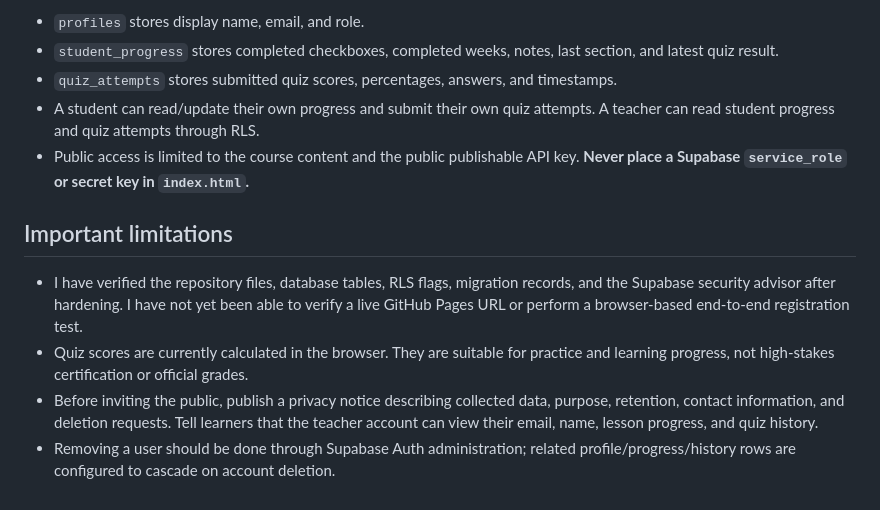
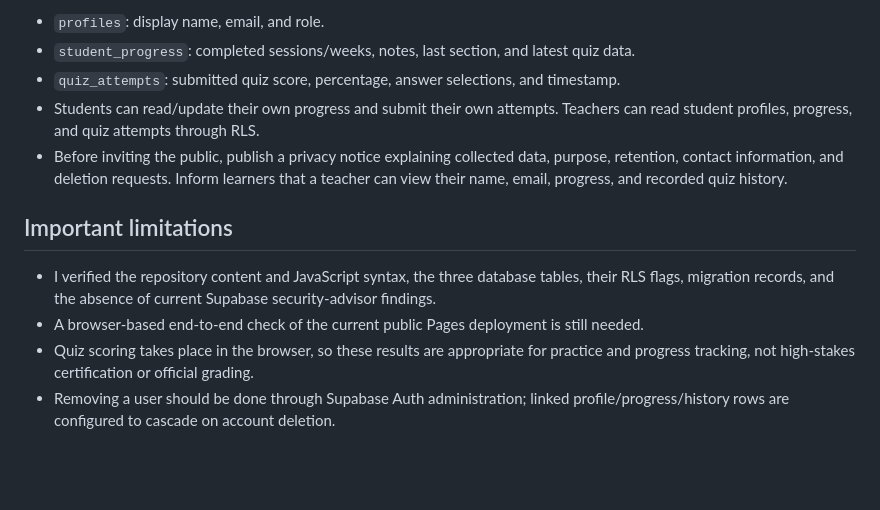
Before and after one commit to HusseinMishbak/-, a Markdown page: README-SUPABASE.md, the part around one of its changes. GitHub-like rendering; blank space fills up the shorter version.

```diff
--- a/README-SUPABASE.md
+++ b/README-SUPABASE.md
@@ -51,13 +63,13 @@ The query should update exactly one row. If it updates zero rows, finish registr
 
-- `profiles` stores display name, email, and role.
-- `student_progress` stores completed checkboxes, completed weeks, notes, last section, and latest quiz result.
-- `quiz_attempts` stores submitted quiz scores, percentages, answers, and timestamps.
-- A student can read/update their own progress and submit their own quiz attempts. A teacher can read student progress and quiz attempts through RLS.
-- Public access is limited to the course content and the public publishable API key. **Never place a Supabase `service_role` or secret key in `index.html`.**
+- `profiles`: display name, email, and role.
+- `student_progress`: completed sessions/weeks, notes, last section, and latest quiz data.
+- `quiz_attempts`: submitted quiz score, percentage, answer selections, and timestamp.
+- Students can read/update their own progress and submit their own attempts. Teachers can read student profiles, progress, and quiz attempts through RLS.
+- Before inviting the public, publish a privacy notice explaining collected data, purpose, retention, contact information, and deletion requests. Inform learners that a teacher can view their name, email, progress, and recorded quiz history.
 
 ## Important limitations
 
-- I have verified the repository files, database tables, RLS flags, migration records, and the Supabase security advisor after hardening. I have not yet been able to verify a live GitHub Pages URL or perform a browser-based end-to-end registration test.
-- Quiz scores are currently calculated in the browser. They are suitable for practice and learning progress, not high-stakes certification or official grades.
-- Before inviting the public, publish a privacy notice describing collected data, purpose, retention, contact information, and deletion requests. Tell learners that the teacher account can view their email, name, lesson progress, and quiz history.
-- Removing a user should be done through Supabase Auth administration; related profile/progress/history rows are configured to cascade on account deletion.
+- I verified the repository content and JavaScript syntax, the three database tables, their RLS flags, migration records, and the absence of current Supabase security-advisor findings.
+- A browser-based end-to-end check of the current public Pages deployment is still needed.
+- Quiz scoring takes place in the browser, so these results are appropriate for practice and progress tracking, not high-stakes certification or official grading.
+- Removing a user should be done through Supabase Auth administration; linked profile/progress/history rows are configured to cascade on account deletion.
```
Also changed, not shown: other parts of README-SUPABASE.md (+39 -27 lines).
